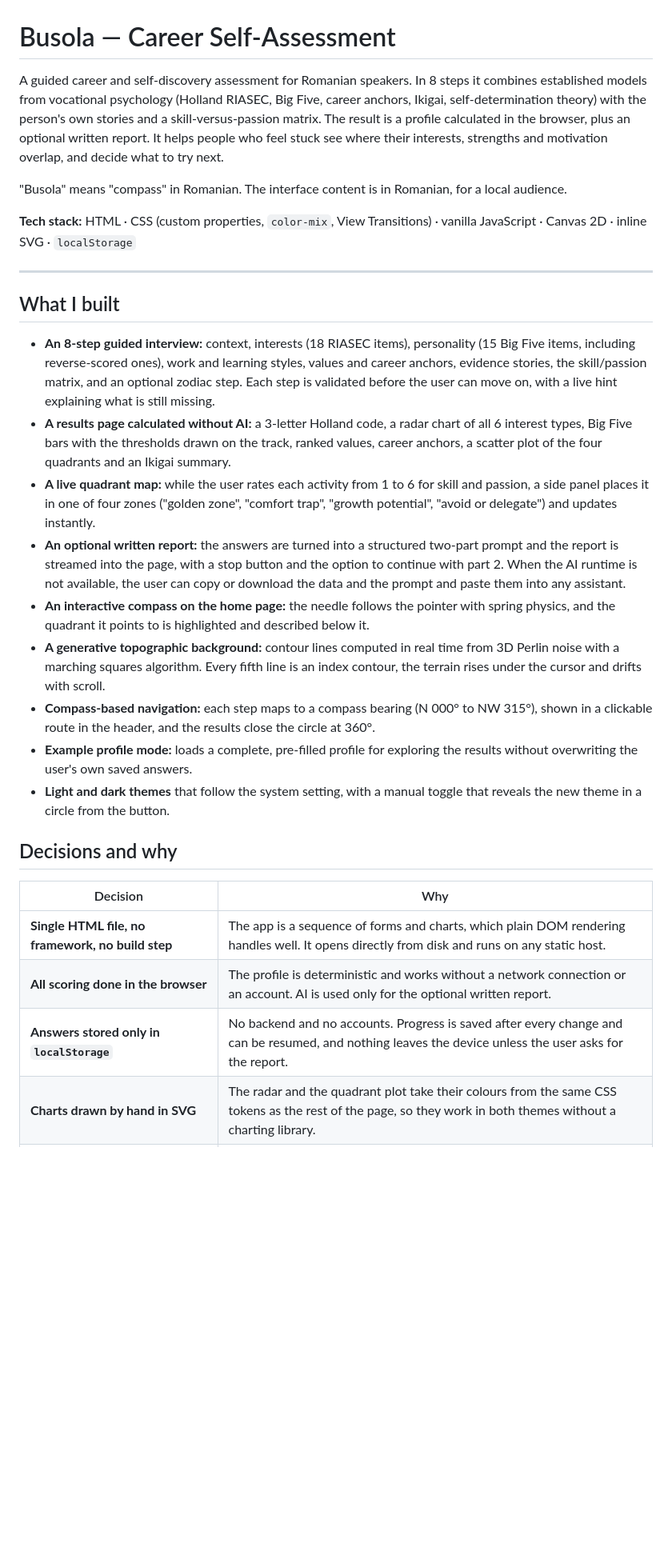
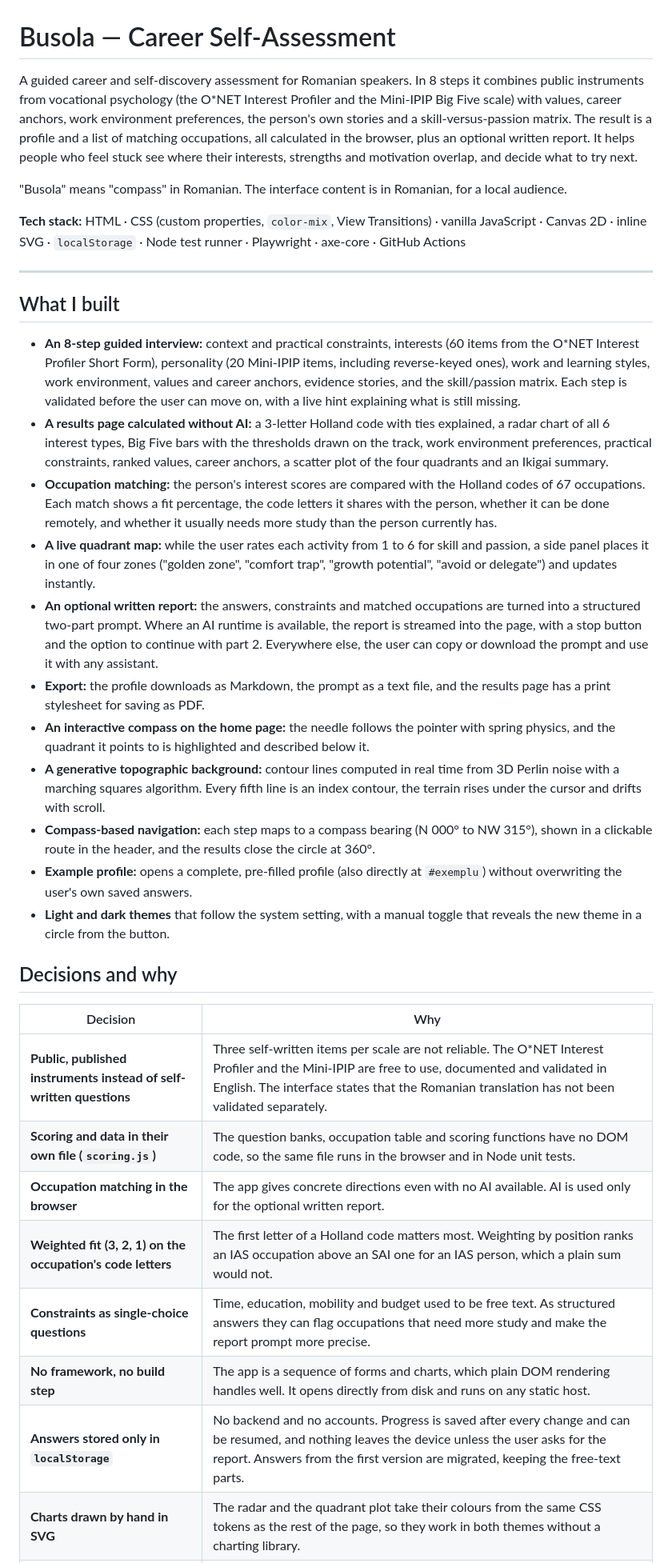
Before and after one commit to ManolacheIoan/busola-career-assessment, a Markdown page: README.md, the part around one of its changes. Shown at 80% size. GitHub-like rendering; blank space fills up the shorter version.

```diff
--- a/README.md
+++ b/README.md
@@ -1,34 +1,43 @@
 # Busola — Career Self-Assessment
 
 A guided career and self-discovery assessment for Romanian speakers. In 8 steps it combines
-established models from vocational psychology (Holland RIASEC, Big Five, career anchors, Ikigai,
-self-determination theory) with the person's own stories and a skill-versus-passion matrix. The
-result is a profile calculated in the browser, plus an optional written report. It helps people
+public instruments from vocational psychology (the O*NET Interest Profiler and the Mini-IPIP
+Big Five scale) with values, career anchors, work environment preferences, the person's own
+stories and a skill-versus-passion matrix. The result is a profile and a list of matching
+occupations, all calculated in the browser, plus an optional written report. It helps people
 who feel stuck see where their interests, strengths and motivation overlap, and decide what to
 try next.
 
 "Busola" means "compass" in Romanian. The interface content is in Romanian, for a local audience.
 
-**Tech stack:** HTML · CSS (custom properties, `color-mix`, View Transitions) · vanilla JavaScript · Canvas 2D · inline SVG · `localStorage`
+**Tech stack:** HTML · CSS (custom properties, `color-mix`, View Transitions) · vanilla JavaScript · Canvas 2D · inline SVG · `localStorage` · Node test runner · Playwright · axe-core · GitHub Actions
 
 ---
 
 ## What I built
 
-- **An 8-step guided interview:** context, interests (18 RIASEC items), personality (15 Big Five
-  items, including reverse-scored ones), work and learning styles, values and career anchors,
-  evidence stories, the skill/passion matrix, and an optional zodiac step. Each step is validated
-  before the user can move on, with a live hint explaining what is still missing.
-- **A results page calculated without AI:** a 3-letter Holland code, a radar chart of all 6
-  interest types, Big Five bars with the thresholds drawn on the track, ranked values, career
-  anchors, a scatter plot of the four quadrants and an Ikigai summary.
+- **An 8-step guided interview:** context and practical constraints, interests (60 items from
+  the O*NET Interest Profiler Short Form), personality (20 Mini-IPIP items, including
+  reverse-keyed ones), work and learning styles, work environment, values and career anchors,
+  evidence stories, and the skill/passion matrix. Each step is validated before the user can
+  move on, with a live hint explaining what is still missing.
+- **A results page calculated without AI:** a 3-letter Holland code with ties explained, a radar
+  chart of all 6 interest types, Big Five bars with the thresholds drawn on the track, work
+  environment preferences, practical constraints, ranked values, career anchors, a scatter plot
+  of the four quadrants and an Ikigai summary.
+- **Occupation matching:** the person's interest scores are compared with the Holland codes of
+  67 occupations. Each match shows a fit percentage, the code letters it shares with the person,
+  whether it can be done remotely, and whether it usually needs more study than the person
+  currently has.
 - **A live quadrant map:** while the user rates each activity from 1 to 6 for skill and passion,
   a side panel places it in one of four zones ("golden zone", "comfort trap", "growth potential",
   "avoid or delegate") and updates instantly.
-- **An optional written report:** the answers are turned into a structured two-part prompt and
-  the report is streamed into the page, with a stop button and the option to continue with
-  part 2. When the AI runtime is not available, the user can copy or download the data and the
-  prompt and paste them into any assistant.
+- **An optional written report:** the answers, constraints and matched occupations are turned
+  into a structured two-part prompt. Where an AI runtime is available, the report is streamed
+  into the page, with a stop button and the option to continue with part 2. Everywhere else,
+  the user can copy or download the prompt and use it with any assistant.
+- **Export:** the profile downloads as Markdown, the prompt as a text file, and the results page
+  has a print stylesheet for saving as PDF.
 - **An interactive compass on the home page:** the needle follows the pointer with spring
   physics, and the quadrant it points to is highlighted and described below it.
 - **A generative topographic background:** contour lines computed in real time from 3D Perlin
@@ -36,8 +45,8 @@ try next.
   rises under the cursor and drifts with scroll.
 - **Compass-based navigation:** each step maps to a compass bearing (N 000° to NW 315°), shown in
   a clickable route in the header, and the results close the circle at 360°.
-- **Example profile mode:** loads a complete, pre-filled profile for exploring the results
-  without overwriting the user's own saved answers.
+- **Example profile:** opens a complete, pre-filled profile (also directly at `#exemplu`) without
+  overwriting the user's own saved answers.
 - **Light and dark themes** that follow the system setting, with a manual toggle that reveals
   the new theme in a circle from the button.
 
@@ -45,8 +54,12 @@ try next.
 
 | Decision | Why |
 | --- | --- |
-| **Single HTML file, no framework, no build step** | The app is a sequence of forms and charts, which plain DOM rendering handles well. It opens directly from disk and runs on any static host. |
-| **All scoring done in the browser** | The profile is deterministic and works without a network connection or an account. AI is used only for the optional written report. |
-| **Answers stored only in `localStorage`** | No backend and no accounts. Progress is saved after every change and can be resumed, and nothing leaves the device unless the user asks for the report. |
+| **Public, published instruments instead of self-written questions** | Three self-written items per scale are not reliable. The O*NET Interest Profiler and the Mini-IPIP are free to use, documented and validated in English. The interface states that the Romanian translation has not been validated separately. |
+| **Scoring and data in their own file (`scoring.js`)** | The question banks, occupation table and scoring functions have no DOM code, so the same file runs in the browser and in Node unit tests. |
+| **Occupation matching in the browser** | The app gives concrete directions even with no AI available. AI is used only for the optional written report. |
+| **Weighted fit (3, 2, 1) on the occupation's code letters** | The first letter of a Holland code matters most. Weighting by position ranks an IAS occupation above an SAI one for an IAS person, which a plain sum would not. |
+| **Constraints as single-choice questions** | Time, education, mobility and budget used to be free text. As structured answers they can flag occupations that need more study and make the report prompt more precise. |
+| **No framework, no build step** | The app is a sequence of forms and charts, which plain DOM rendering handles well. It opens directly from disk and runs on any static host. |
+| **Answers stored only in `localStorage`** | No backend and no accounts. Progress is saved after every change and can be resumed, and nothing leaves the device unless the user asks for the report. Answers from the first version are migrated, keeping the free-text parts. |
 | **Charts drawn by hand in SVG** | The radar and the quadrant plot take their colours from the same CSS tokens as the rest of the page, so they work in both themes without a charting library. |
 | **Canvas for the background, SVG for the charts** | The contour lines are recalculated many times per second, which suits a canvas. The charts are static and need crisp, accessible text, which suits SVG. |
```
Also changed, not shown: other parts of README.md (+49 -23 lines).
